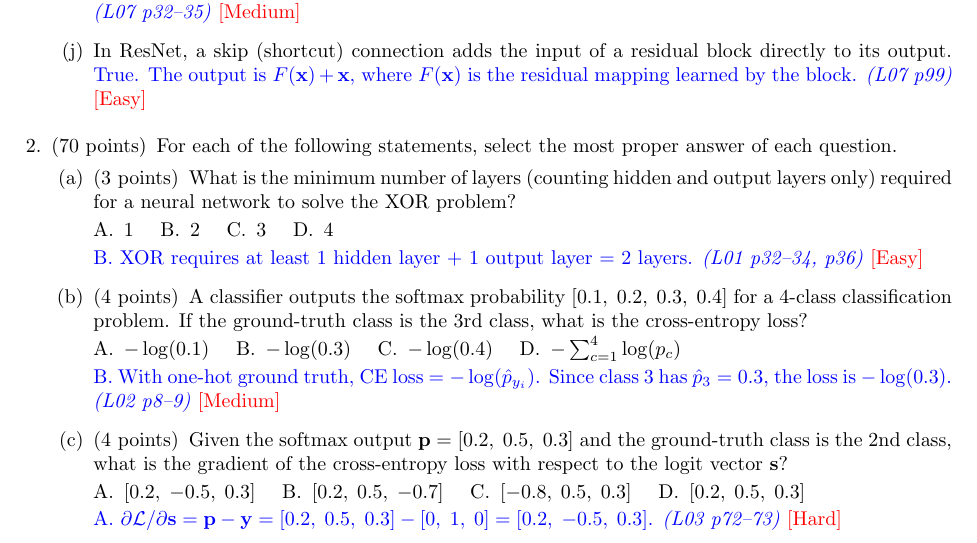
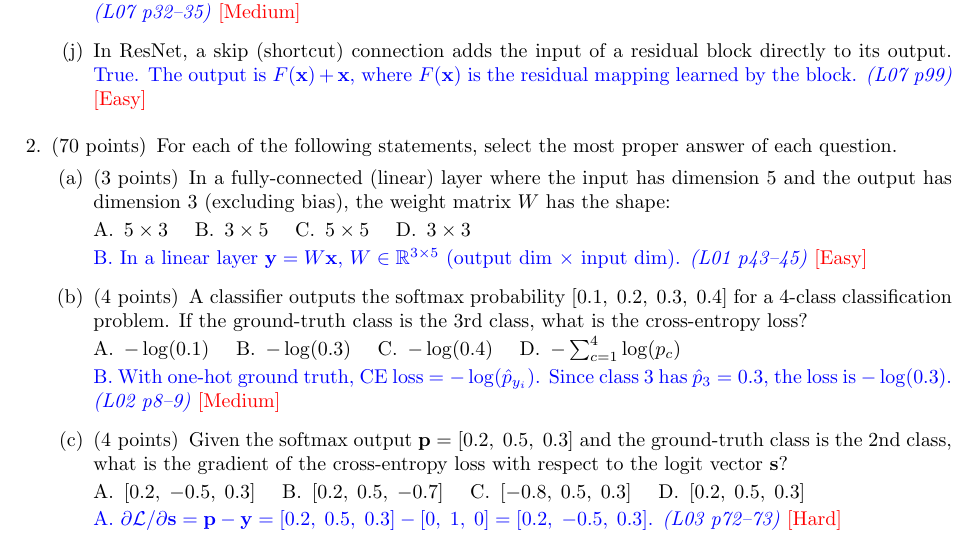
Before and after one commit to kinam0252/AI502-2026-Spring-Midterm, a LaTeX problem sheet (main.tex, which reads multiple_choice.tex): part of page 2 of 5, cut so that both start at the same text. Compiled offline with pdfLaTeX.

Commit message:
Replace MC a (XOR layers) with weight matrix shape question (L01)
Avoids overlap with T/F 1 (both were XOR-related).
New question tests forward prop / linear layer concept from L01 p43-45.

Co-authored-by: Copilot <223556219+Copilot@users.noreply.github.com>

```diff
--- a/multiple_choice.tex
+++ b/multiple_choice.tex
@@ -6,17 +6,17 @@
 
 \begin{parts}
 
-% 출처: L01 (MLP, XOR) — p32-34, p36
-\part[3] What is the minimum number of layers (counting hidden and output layers only) required for a neural network to solve the XOR problem?
+% 출처: L01 (Linear Layer, Forward Prop) — p43-45
+\part[3] In a fully-connected (linear) layer where the input has dimension 5 and the output has dimension 3 (excluding bias), the weight matrix $W$ has the shape:
 
 \begin{oneparchoices}
- \choice 1
- \choice 2
- \choice 3
- \choice 4
+ \choice $5 \times 3$
+ \choice $3 \times 5$
+ \choice $5 \times 5$
+ \choice $3 \times 3$
 \end{oneparchoices}
 
-\answer{B. XOR requires at least 1 hidden layer + 1 output layer = 2 layers. \textit{(L01 p32--34, p36)} \textcolor{red}{[Easy]}}
+\answer{B. In a linear layer $\mathbf{y} = W\mathbf{x}$, $W \in \mathbb{R}^{3 \times 5}$ (output dim $\times$ input dim). \textit{(L01 p43--45)} \textcolor{red}{[Easy]}}
 \vspace{\stretch{1}}
 
 % 출처: L02 (Cross Entropy calculation) — p8-9
```
